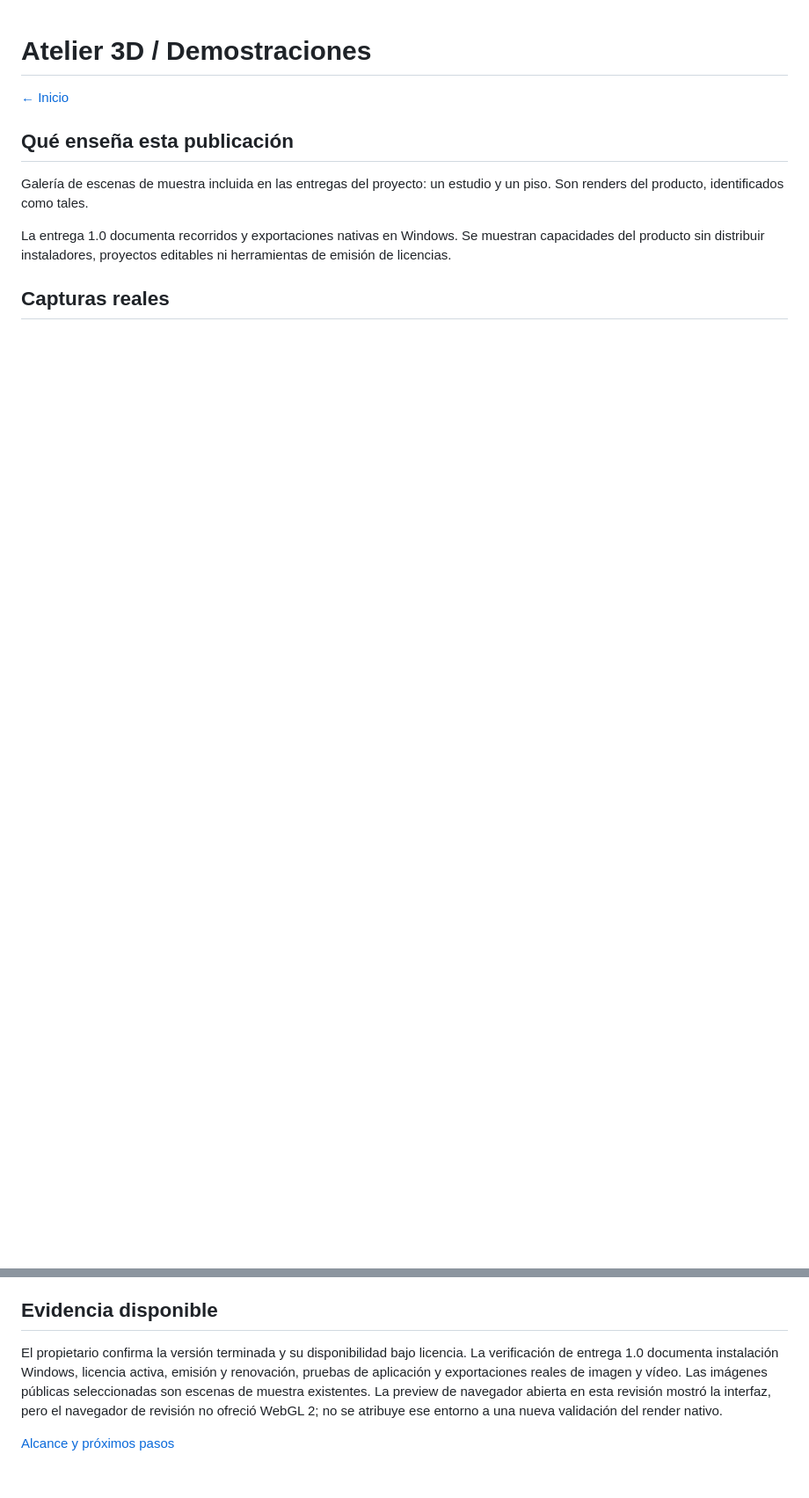
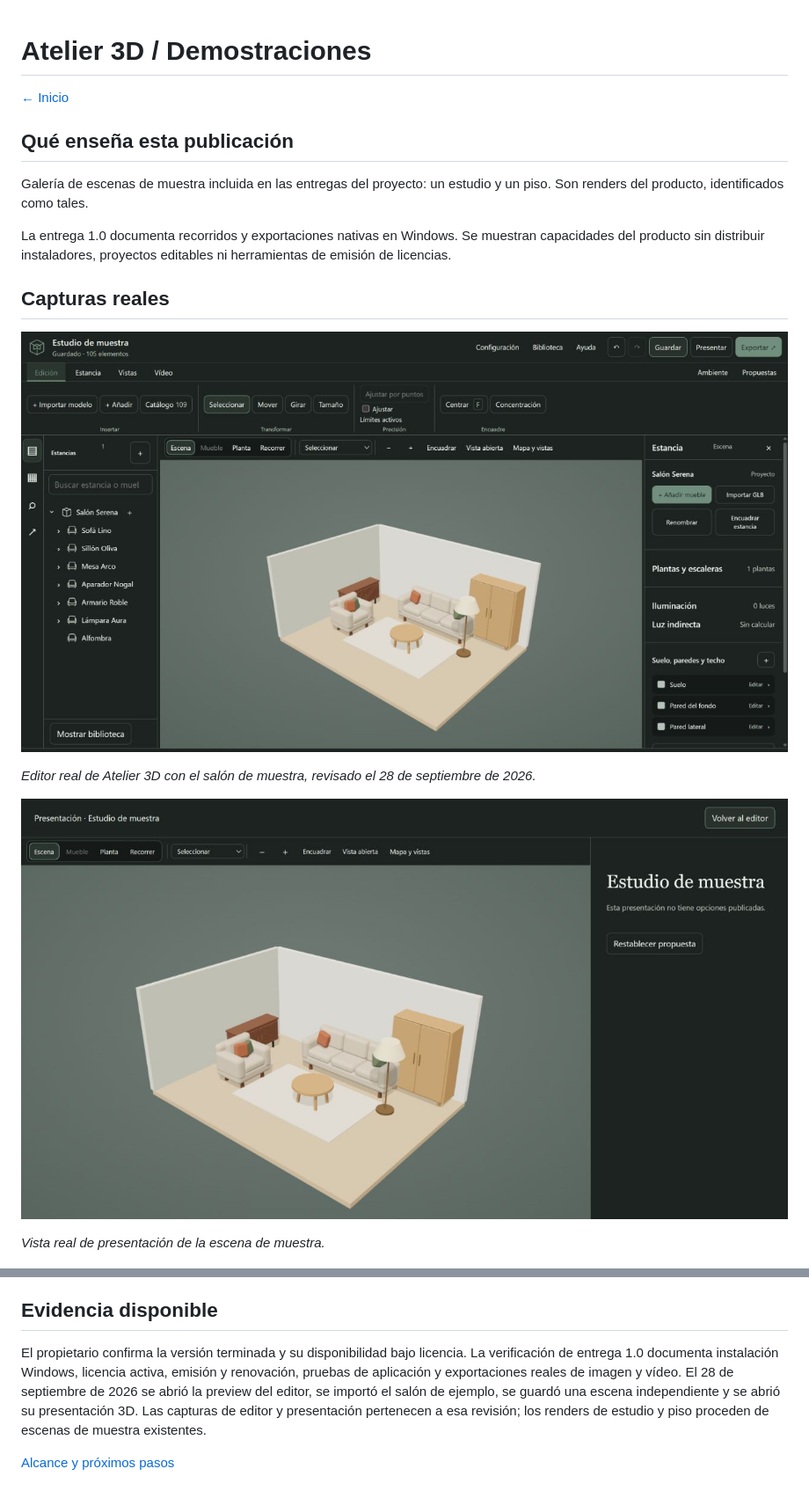
Before and after one commit to calinrus-dev/atelier-3d-showcase, a Markdown page: docs/DEMOSTRACIONES.md, 2 parts joined by grey strips. Shown at 88% size. GitHub-like rendering; pictures changed too: assets/editor-real.png (added), assets/presentacion-real.png (added); blank space fills up the shorter version.

```diff
--- a/docs/DEMOSTRACIONES.md
+++ b/docs/DEMOSTRACIONES.md
@@ -9,6 +9,14 @@ Galería de escenas de muestra incluida en las entregas del proyecto: un estudio
 La entrega 1.0 documenta recorridos y exportaciones nativas en Windows. Se muestran capacidades del producto sin distribuir instaladores, proyectos editables ni herramientas de emisión de licencias.
 
 ## Capturas reales
+
+![Editor real de Atelier 3D con el salón de muestra, revisado el 28 de septiembre de 2026.](../assets/editor-real.png)
+
+*Editor real de Atelier 3D con el salón de muestra, revisado el 28 de septiembre de 2026.*
+
+![Vista real de presentación de la escena de muestra.](../assets/presentacion-real.png)
+
+*Vista real de presentación de la escena de muestra.*
 
 ![Render real de un piso de muestra incluido en una entrega del proyecto.](../assets/piso-muestra.png)
 
@@ -35,6 +43,6 @@ La ilustración reúne las piezas y sus relaciones. Sus estados, textos de muest
 
 ## Evidencia disponible
 
-El propietario confirma la versión terminada y su disponibilidad bajo licencia. La verificación de entrega 1.0 documenta instalación Windows, licencia activa, emisión y renovación, pruebas de aplicación y exportaciones reales de imagen y vídeo. Las imágenes públicas seleccionadas son escenas de muestra existentes. La preview de navegador abierta en esta revisión mostró la interfaz, pero el navegador de revisión no ofreció WebGL 2; no se atribuye ese entorno a una nueva validación del render nativo.
+El propietario confirma la versión terminada y su disponibilidad bajo licencia. La verificación de entrega 1.0 documenta instalación Windows, licencia activa, emisión y renovación, pruebas de aplicación y exportaciones reales de imagen y vídeo. El 28 de septiembre de 2026 se abrió la preview del editor, se importó el salón de ejemplo, se guardó una escena independiente y se abrió su presentación 3D. Las capturas de editor y presentación pertenecen a esa revisión; los renders de estudio y piso proceden de escenas de muestra existentes.
 
 [Alcance y próximos pasos](ESTADO.md)
```
Also changed, not shown: README.md (+8 -0 lines), docs/ESTADO.md (+1 -1 lines).
